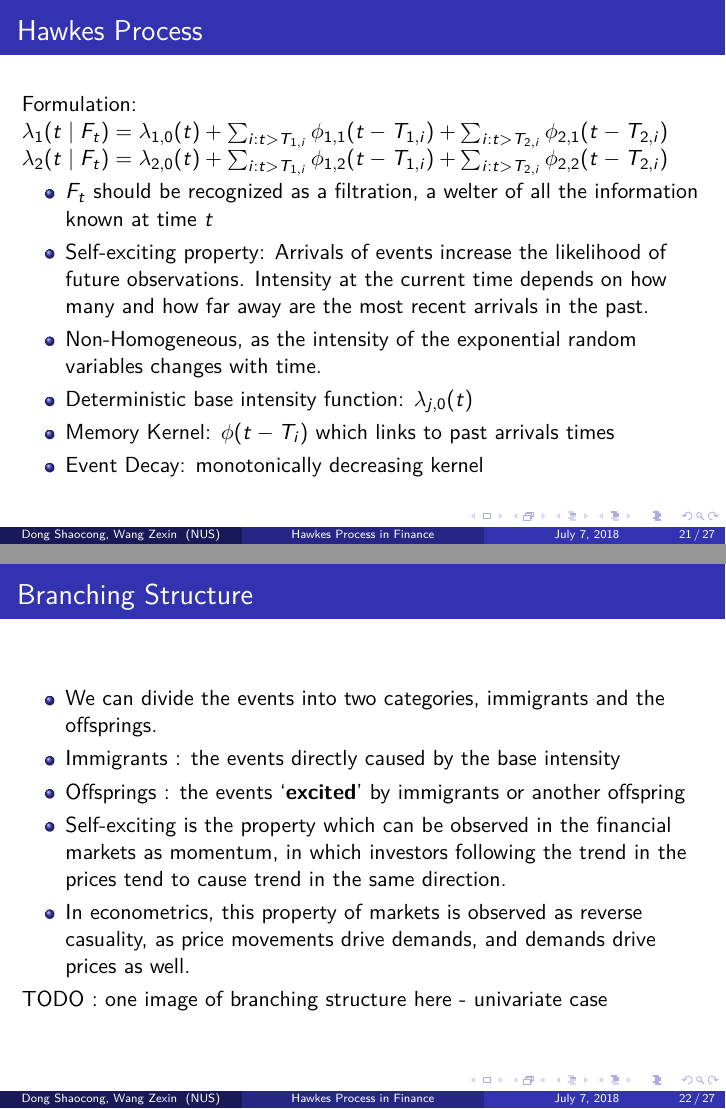
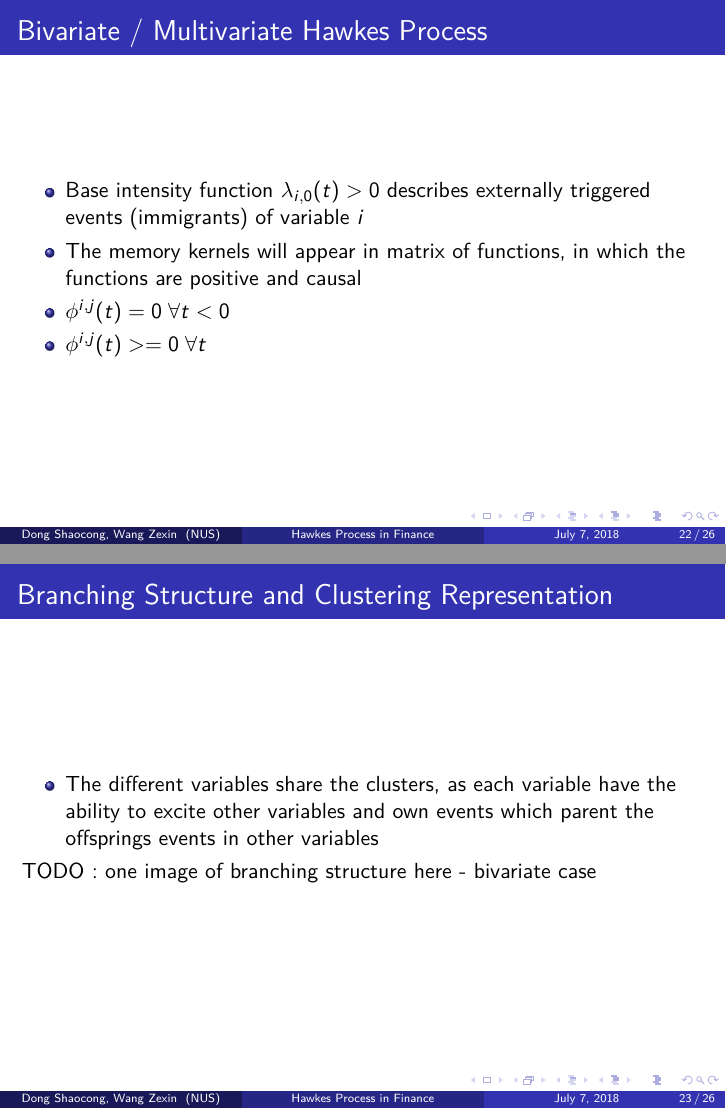
Before and after one commit to ShaocongDong/HawkesPresentation, LaTeX slides (slides.tex): pages 21 and 22 of 27 before the commit and pages 22 and 23 of 26 after it, joined at a grey line. Compiled offline with pdfLaTeX.

Commit message:
Added slides for exponential kernel in bivariate case

```diff
--- a/slides.tex
+++ b/slides.tex
@@ -135,7 +135,7 @@ TODO : one image of branching structure here - univariate case
 \subsection{Deterministic Intensity Functions}
 \begin{frame}
 \frametitle{Deterministic Intensity Functions}
-Intensity function $\lambda_0(t)>0$, describes external event triggering
+Base intensity function $\lambda_0(t)>0$, describes externally triggered events (immigrants)
 \begin{itemize}
 	\item Independence: previous events within the process
 	\item Base (or background) intensity
@@ -301,14 +302,7 @@ Differentiate with respect to $\delta$:
 \section{Bivariate Hawkes Process}
 
 \begin{frame}
-\frametitle{Hawkes Process}
-Formulation:\\
-$\lambda_1(t \mid F_t) = \lambda_{1,0}(t) + \sum_{i: t > T_{1,i}} \phi_{1,1}(t - T_{1,i}) + \sum_{i: t > T_{2,i}} \phi_{2,1}(t - T_{2,i})$\\
-$\lambda_2(t \mid F_t) = \lambda_{2,0}(t) + \sum_{i: t > T_{1,i}} \phi_{1,2}(t - T_{1,i}) + \sum_{i: t > T_{2,i}} \phi_{2,2}(t - T_{2,i})$
+\frametitle{Bivariate / Multivariate Hawkes Process}
+Formulation in our original paper:\\
+$\lambda_t^i = \mu^i + \sum_{j=1}^D \int dN_{t'}^j \phi^{i,j} (t - t')$\\
 \begin{itemize}
-	\item $F_t$ should be recognized as a filtration, a welter of all the information known at time $t$
-	\item Self-exciting property: Arrivals of events increase the likelihood of future observations. Intensity at the current time depends on how many and how far away are the most recent arrivals in the past.
-	\item Non-Homogeneous, as the intensity of the exponential random variables changes with time.
-	\item Deterministic base intensity function: $\lambda_{j,0}(t)$
-	\item Memory Kernel: $\phi(t - T_i)$ which links to past arrivals times
-	\item Event Decay: monotonically decreasing kernel
@@ -315,15 +321,17 @@ $\lambda_2(t \mid F_t) = \lambda_{2,0}(t) + \sum_{i: t > T_{1,i}} \phi_{1,2}(t -
+\begin{frame}
+\frametitle{Bivariate / Multivariate Hawkes Process}
+\begin{itemize}
+	\item Base intensity function $\lambda_{i,0}(t)>0$ describes externally triggered events (immigrants) of variable $i$
+	\item The memory kernels will appear in matrix of functions, in which the functions are positive and causal
+	\item $\phi^{i,j}(t) = 0 \; \forall t < 0$
+	\item $\phi^{i,j}(t) >= 0 \; \forall t$
 \end{itemize}
 \end{frame}
 
-\subsection{Branching Structure}
+\subsection{Branching Structure and Clustering Representation}
 \begin{frame}
-\frametitle{Branching Structure}
+\frametitle{Branching Structure and Clustering Representation}
 \begin{itemize}
-	\item We can divide the events into two categories, immigrants and the offsprings.
-	\item Immigrants : the events directly caused by the base intensity
-	\item Offsprings : the events `\textbf{excited}' by immigrants or another offspring
-	\item Self-exciting is the property which can be observed in the financial markets as momentum, in which investors following the trend in the prices tend to cause trend in the same direction.
-	\item In econometrics, this property of markets is observed as reverse casuality, as price movements drive demands, and demands drive prices as well.
+	\item The different variables share the clusters, as each variable have the ability to excite other variables and own events which parent the offsprings events in other variables
 \end{itemize}
-TODO : one image of branching structure here - univariate case
-\end{frame}
+TODO : one image of branching structure here - bivariate case
@@ -354,5 +339,4 @@ Intensity function $\lambda_0(t)>0$, describes external event triggering
 
 \subsection{Memory Kernels}
 \begin{frame}
-\frametitle{Memory Kernels}
-Memory Kernels can be in any form, with two popular forms:
+\frametitle{Bivariate Exponential Kernels}
```
Also changed, not shown: slides.tex (50 more changed lines).
